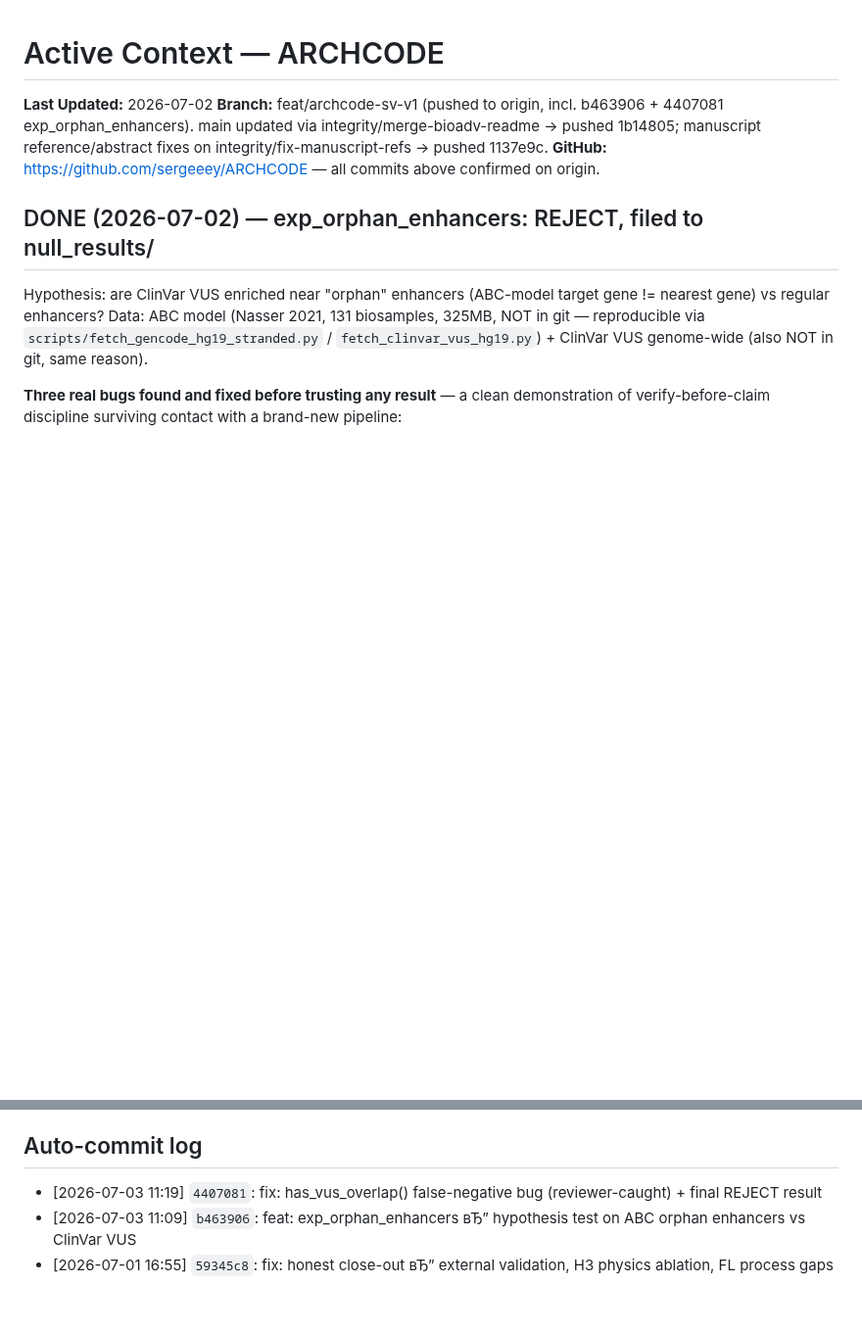
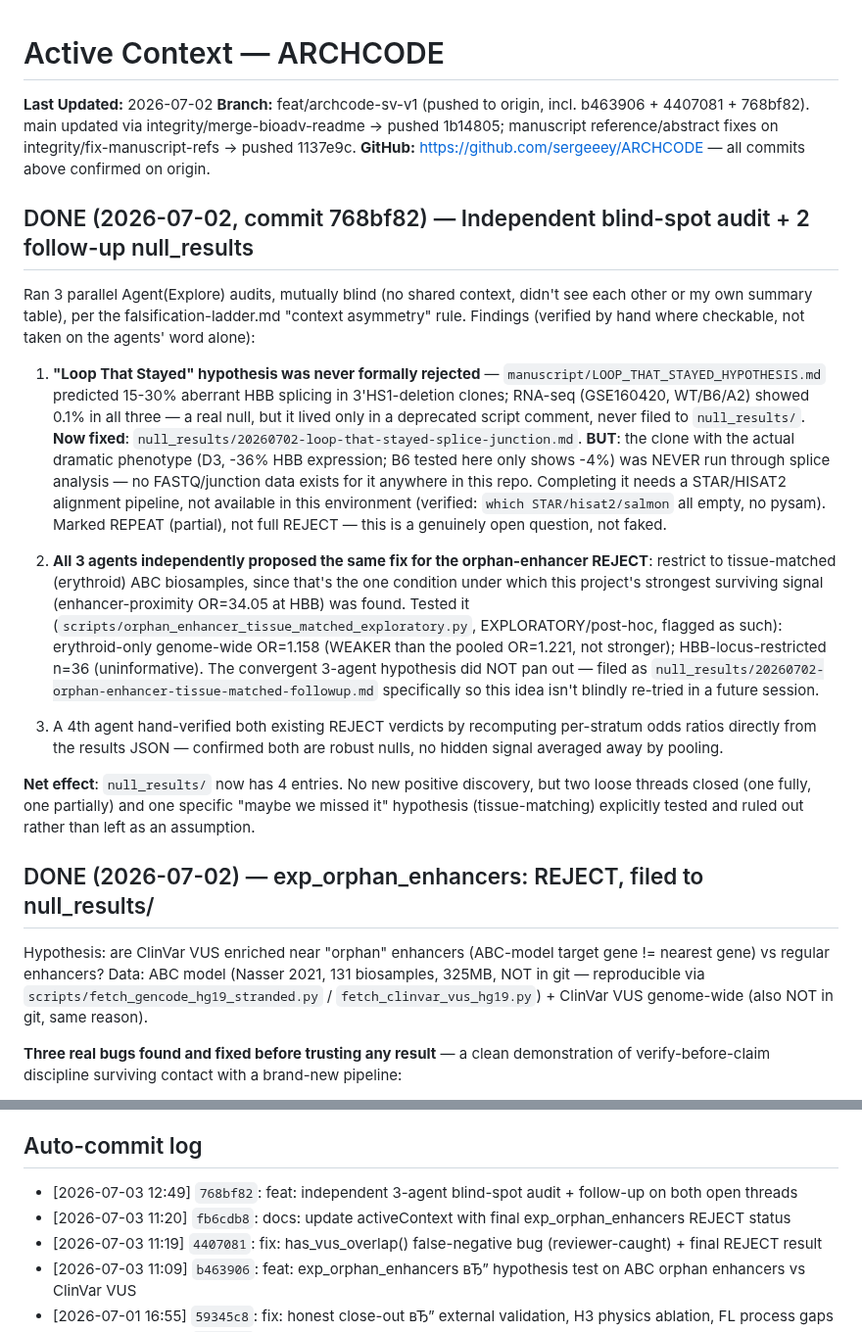
Before and after one commit to sergeeey/ARCHCODE, a Markdown page: .claude/memory/activeContext.md, 2 parts joined by grey strips. Shown at 98% size. GitHub-like rendering; blank space fills up the shorter version.

Commit message:
docs: update activeContext with blind-spot audit + follow-up results

```diff
--- a/.claude/memory/activeContext.md
+++ b/.claude/memory/activeContext.md
@@ -1,10 +1,44 @@
 # Active Context — ARCHCODE
 
 **Last Updated:** 2026-07-02
-**Branch:** feat/archcode-sv-v1 (pushed to origin, incl. b463906 + 4407081 exp_orphan_enhancers).
+**Branch:** feat/archcode-sv-v1 (pushed to origin, incl. b463906 + 4407081 + 768bf82).
   main updated via integrity/merge-bioadv-readme → pushed 1b14805;
   manuscript reference/abstract fixes on integrity/fix-manuscript-refs → pushed 1137e9c.
 **GitHub:** https://github.com/sergeeey/ARCHCODE — all commits above confirmed on origin.
+
+## DONE (2026-07-02, commit 768bf82) — Independent blind-spot audit + 2 follow-up null_results
+
+Ran 3 parallel Agent(Explore) audits, mutually blind (no shared context, didn't see each
+other or my own summary table), per the falsification-ladder.md "context asymmetry" rule.
+Findings (verified by hand where checkable, not taken on the agents' word alone):
+
+1. **"Loop That Stayed" hypothesis was never formally rejected** — `manuscript/LOOP_THAT_STAYED_HYPOTHESIS.md`
+   predicted 15-30% aberrant HBB splicing in 3'HS1-deletion clones; RNA-seq (GSE160420,
+   WT/B6/A2) showed 0.1% in all three — a real null, but it lived only in a deprecated
+   script comment, never filed to `null_results/`. **Now fixed**: `null_results/20260702-loop-that-stayed-splice-junction.md`.
+   **BUT**: the clone with the actual dramatic phenotype (D3, -36% HBB expression; B6 tested
+   here only shows -4%) was NEVER run through splice analysis — no FASTQ/junction data exists
+   for it anywhere in this repo. Completing it needs a STAR/HISAT2 alignment pipeline, not
+   available in this environment (verified: `which STAR/hisat2/salmon` all empty, no pysam).
+   Marked REPEAT (partial), not full REJECT — this is a genuinely open question, not faked.
+
+2. **All 3 agents independently proposed the same fix for the orphan-enhancer REJECT**:
+   restrict to tissue-matched (erythroid) ABC biosamples, since that's the one condition
+   under which this project's strongest surviving signal (enhancer-proximity OR=34.05 at
+   HBB) was found. Tested it (`scripts/orphan_enhancer_tissue_matched_exploratory.py`,
+   EXPLORATORY/post-hoc, flagged as such): erythroid-only genome-wide OR=1.158 (WEAKER than
+   the pooled OR=1.221, not stronger); HBB-locus-restricted n=36 (uninformative). The
+   convergent 3-agent hypothesis did NOT pan out — filed as
+   `null_results/20260702-orphan-enhancer-tissue-matched-followup.md` specifically so this
+   idea isn't blindly re-tried in a future session.
+
+3. A 4th agent hand-verified both existing REJECT verdicts by recomputing per-stratum odds
+   ratios directly from the results JSON — confirmed both are robust nulls, no hidden signal
+   averaged away by pooling.
+
+**Net effect**: `null_results/` now has 4 entries. No new positive discovery, but two loose
+threads closed (one fully, one partially) and one specific "maybe we missed it" hypothesis
+(tissue-matching) explicitly tested and ruled out rather than left as an assumption.
 
 ## DONE (2026-07-02) — exp_orphan_enhancers: REJECT, filed to null_results/
 
@@ -286,6 +320,8 @@ results/p5_instrument/
 
 
 ## Auto-commit log
+- [2026-07-03 12:49] `768bf82`: feat: independent 3-agent blind-spot audit + follow-up on both open threads
+- [2026-07-03 11:20] `fb6cdb8`: docs: update activeContext with final exp_orphan_enhancers REJECT status
 - [2026-07-03 11:19] `4407081`: fix: has_vus_overlap() false-negative bug (reviewer-caught) + final REJECT result
 - [2026-07-03 11:09] `b463906`: feat: exp_orphan_enhancers вЂ” hypothesis test on ABC orphan enhancers vs ClinVar VUS
 - [2026-07-01 16:55] `59345c8`: fix: honest close-out вЂ” external validation, H3 physics ablation, FL process gaps
```
